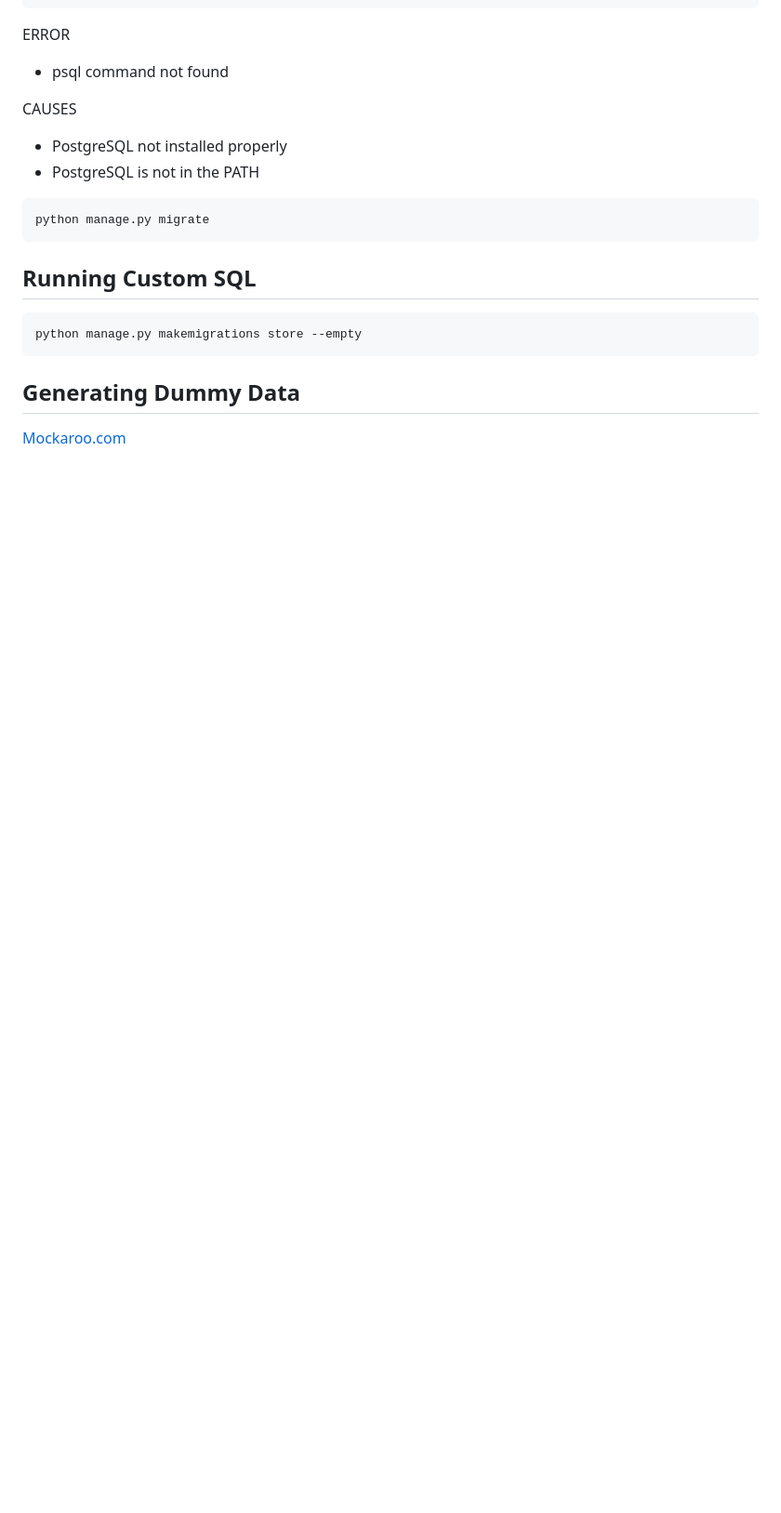
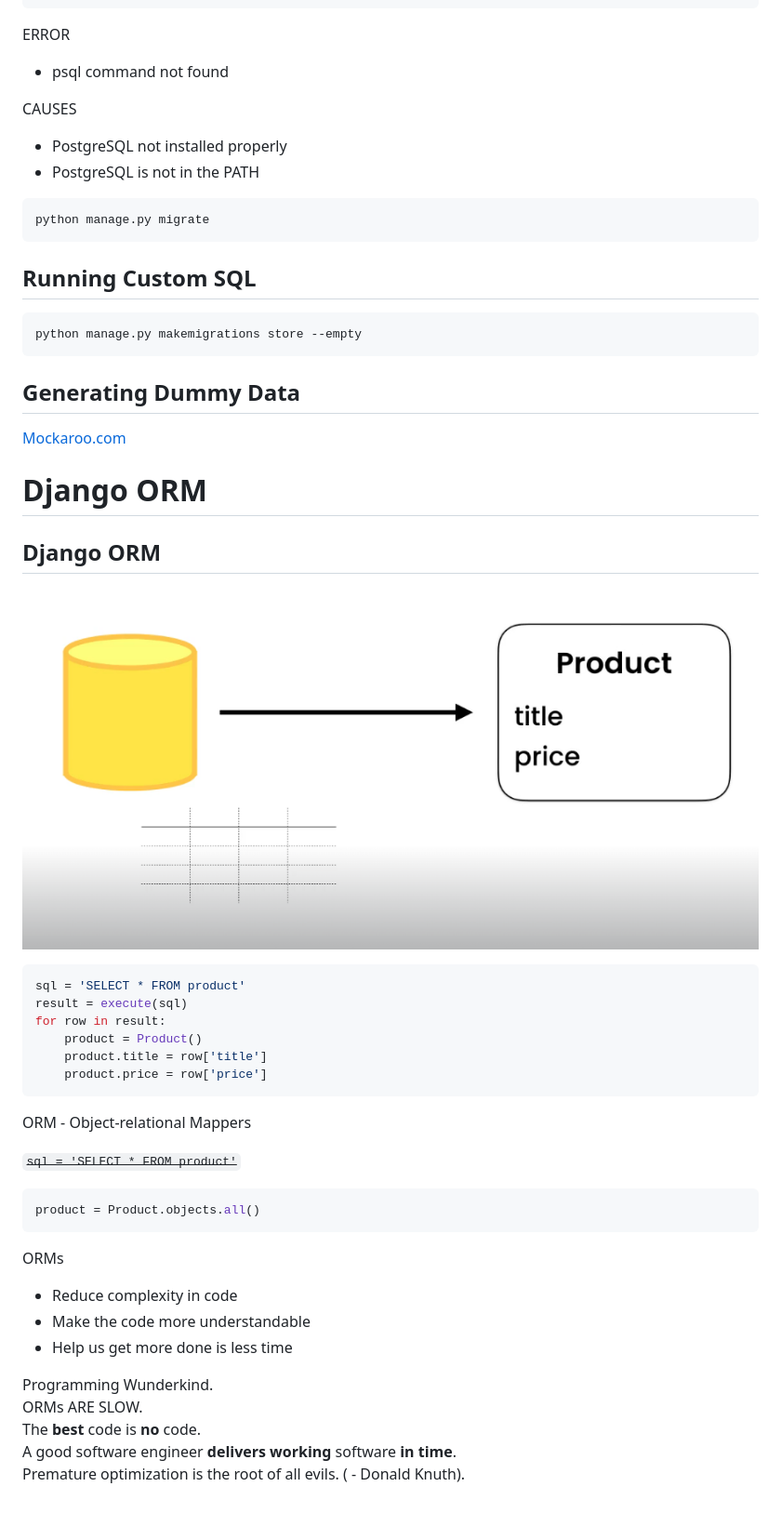
Before and after one commit to RovshenAshirov/django-practice, a Markdown page: README.md, the part around the change. Shown: that part at 93% size. Rendered like a GitHub page; pictures changed too: images/orm.png (added); blank space fills up the shorter version.

Commit message:
Django ORM

````diff
--- a/README.md
+++ b/README.md
@@ -378,3 +378,36 @@ python manage.py makemigrations store --empty
 ## Generating Dummy Data
 
 [Mockaroo.com](https://www.mockaroo.com/)
+
+# Django ORM
+
+## Django ORM
+
+![Screenshot](./images/orm.png?text=orm)
+
+```py
+sql = 'SELECT * FROM product'
+result = execute(sql)
+for row in result:
+    product = Product()
+    product.title = row['title']
+    product.price = row['price']
+```
+
+ORM - Object-relational Mappers
+
+~~`sql = 'SELECT * FROM product'`~~
+```py
+product = Product.objects.all()
+```
+
+ORMs
+ - Reduce complexity in code
+ - Make the code more understandable
+ - Help us get more done is less time
+
+Programming Wunderkind.
+ORMs ARE SLOW.
+The <b>best</b> code is <b>no</b> code.
+A good software engineer <b>delivers working</b> software <b>in time</b>.
+Premature optimization is the root of all evils. ( - Donald Knuth).
````
